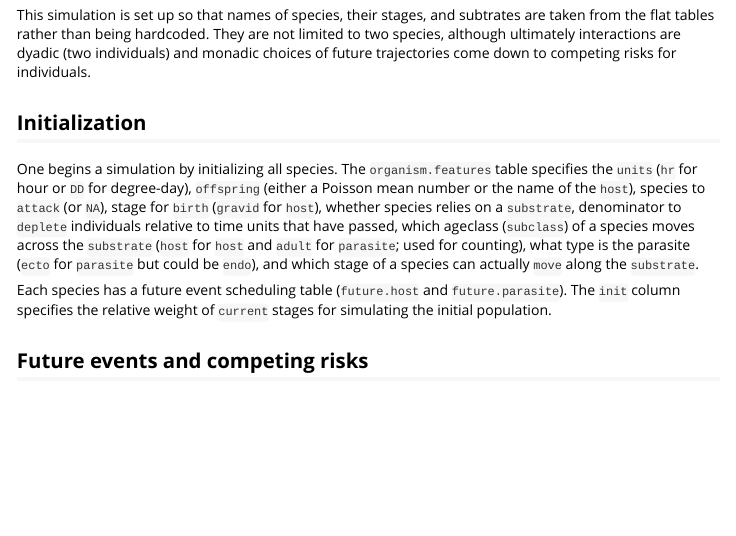
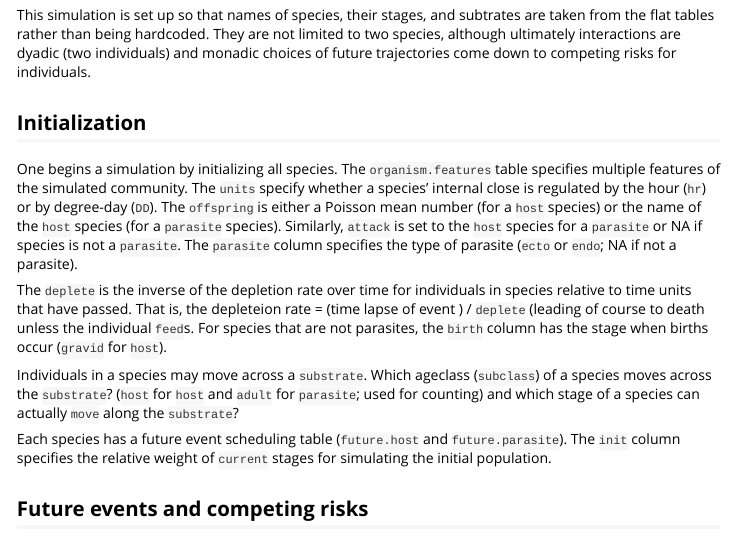
Before and after one commit to byandell/ewing, an R Markdown document (vignettes/ewing.Rmd): the page in a window 1100 px wide, from 4850 px down. Rendered offline with R 4.5, knitr and Pandoc, with nearby package versions; some code elsewhere in the file could not run offline.

```diff
--- a/vignettes/ewing.Rmd
+++ b/vignettes/ewing.Rmd
@@ -172,12 +172,17 @@
 ## Initialization
 
 One begins a simulation by initializing all species.
-The `organism.features` table specifies the `units` (`hr` for hour or `DD` for degree-day),
-`offspring` (either a Poisson mean number or the name of the `host`), species to `attack` (or `NA`), stage for `birth` (`gravid` for `host`), whether species relies on a `substrate`,
-denominator to `deplete` individuals relative to time units that have passed,
-which ageclass (`subclass`) of a species moves across the `substrate` (`host` for `host` and `adult`
-for `parasite`; used for counting), what type is the parasite (`ecto` for `parasite` but could be `endo`),
-and which stage of a species can actually `move` along the `substrate`.
+The `organism.features` table specifies multiple features of the simulated community.
+The `units` specify whether a species' internal close is regulated by the hour (`hr`) or by degree-day (`DD`). The `offspring` is either a Poisson mean number (for a `host` species) or the name of the `host` species (for a `parasite` species). Similarly, `attack` is set to the `host` species for a `parasite` or NA if species is not a `parasite`.
+The `parasite` column specifies the type of parasite (`ecto` or `endo`; NA if not a parasite).
+
+The `deplete` is the inverse of the depletion rate over time for individuals in species relative to time units that have passed. That is, the depleteion rate = (time lapse of event ) / `deplete` (leading of course to death unless the individual `feed`s.
+For species that are not parasites, the `birth` column has the stage when births occur (`gravid` for `host`).
+
+Individuals in a species may move across a `substrate`.
+Which ageclass (`subclass`) of a species moves across the `substrate`? (`host` for `host` and `adult` for `parasite`; used for counting)
+and which stage of a species can actually `move` along the `substrate`?
+
 
 Each species has a future event scheduling table (`future.host` and `future.parasite`).
 The `init` column specifies the relative weight of `current` stages for simulating
```
Also changed, not shown: R/future.R (+2 -1 lines), R/sim.R (+1 -1 lines), data/small.xlsx, 1 other file.
